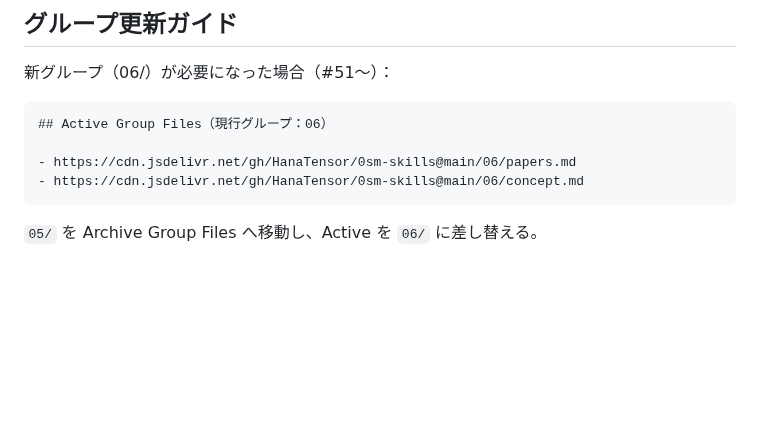
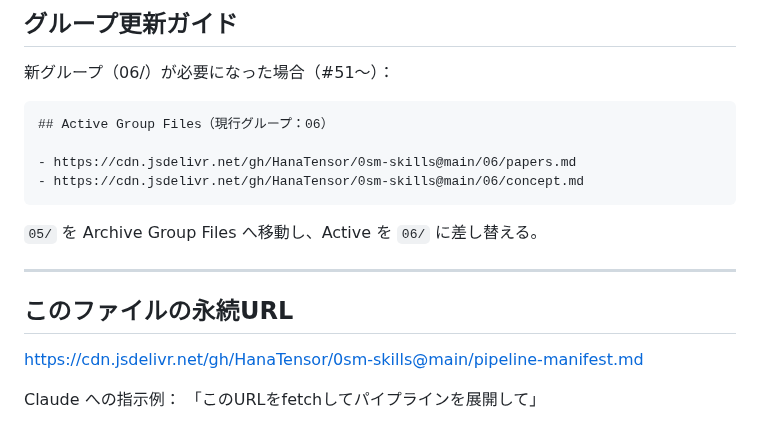
Before and after one commit to HanaTensor/0sm-skills, a Markdown page: pipeline-manifest.md, the part around the change. GitHub-like rendering; blank space fills up the shorter version.

````diff
--- a/pipeline-manifest.md
+++ b/pipeline-manifest.md
@@ -95,3 +95,11 @@ Full fetch（全セクション）を指示：
 ```
 
 `05/` を Archive Group Files へ移動し、Active を `06/` に差し替える。
+
+---
+## このファイルの永続URL
+
+https://cdn.jsdelivr.net/gh/HanaTensor/0sm-skills@main/pipeline-manifest.md
+
+Claude への指示例：
+「このURLをfetchしてパイプラインを展開して」
````
